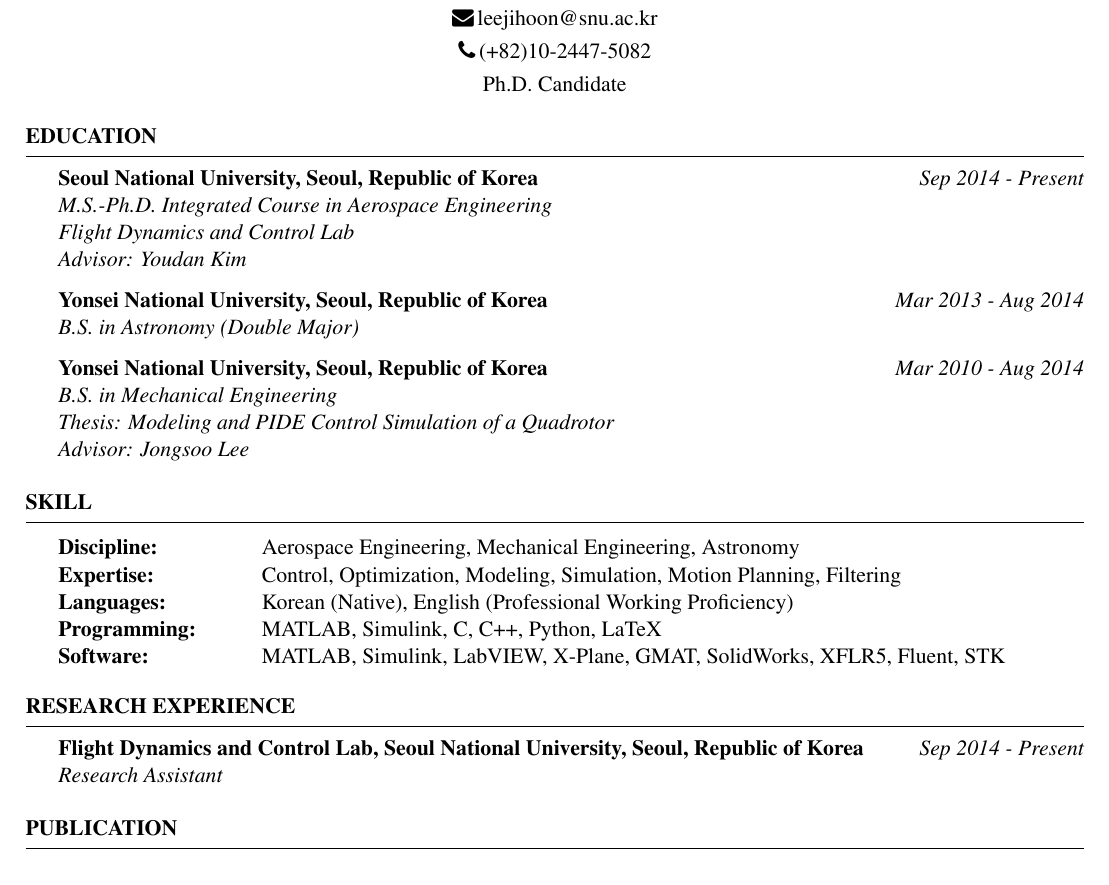
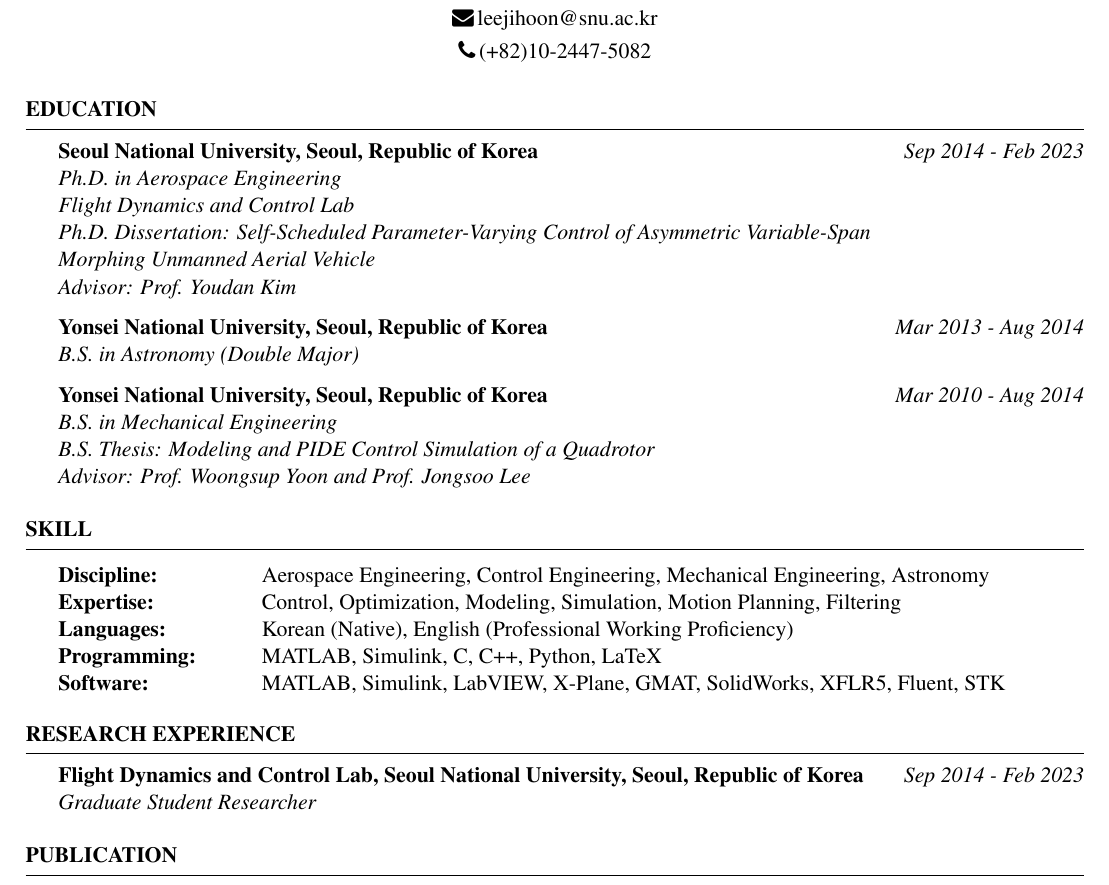
Before and after one commit to jihoonlee91/CV, a LaTeX CV (CV_jihoonlee.tex): part of page 1 of 5, cut so that both start at the same text. Compiled offline with pdfLaTeX.

Commit message:
Graduation

```diff
--- a/CV_jihoonlee.tex
+++ b/CV_jihoonlee.tex
@@ -30,22 +30,24 @@
 \address{\faHome\,\href{https://jihoon-lee.weebly.com}{https://jihoon-lee.weebly.com}}
 
 \begin{document}
-{\centerline{{Ph.D. Candidate}}}
+%{\centerline{{Ph.D.}}}
 
 \begin{rSection}{Education}\normalfont
 
-{\bf Seoul National University, Seoul, Republic of Korea } \hfill {\em Sep 2014 - Present}
-\\{ \textit {M.S.-Ph.D. Integrated Course in Aerospace Engineering}}
+{\bf Seoul National University, Seoul, Republic of Korea } \hfill {\em Sep 2014 - Feb 2023}
+\\{ \textit {Ph.D. in Aerospace Engineering}}
 \\{ \textit {Flight Dynamics and Control Lab}}
-\\{ \textit {Advisor: Youdan Kim}}
+\\{ \textit {Ph.D. Dissertation: Self-Scheduled Parameter-Varying Control of Asymmetric Variable-Span}}
+\\{ \textit {Morphing Unmanned Aerial Vehicle}}
+\\{ \textit {Advisor: Prof. Youdan Kim}}
 
 {\bf Yonsei National University, Seoul, Republic of Korea } \hfill {\em Mar 2013 - Aug 2014}
 \\{ \textit {B.S. in Astronomy (Double Major)}}
 
 {\bf Yonsei National University, Seoul, Republic of Korea } \hfill {\em Mar 2010 - Aug 2014}
 \\{ \textit {B.S. in Mechanical Engineering}}
-\\{ \textit {Thesis: Modeling and PIDE Control Simulation of a Quadrotor}}
-\\{ \textit {Advisor: Jongsoo Lee}}
+\\{ \textit {B.S. Thesis: Modeling and PIDE Control Simulation of a Quadrotor}}
+\\{ \textit {Advisor: Prof. Woongsup Yoon and Prof. Jongsoo Lee}}
 
 %{\bf Sangam High School, Seoul, Republic of Korea } \hfill {\em Mar 2007 - Feb 2010} \\
 %{\bf Yeongnam Middle School, Seoul, Republic of Korea } \hfill {\em Mar 2004 - Feb 2007}\\
@@ -56,7 +58,7 @@
 \begin{rSection}{Skill}\normalfont
 
 \begin{tabular}{ @{} >{\bfseries}l @{\hspace{6ex}} l }
-Discipline: \ & Aerospace Engineering, Mechanical Engineering, Astronomy \\
+Discipline: \ & Aerospace Engineering, Control Engineering, Mechanical Engineering, Astronomy \\
 Expertise: \ & Control, Optimization, Modeling, Simulation, Motion Planning, Filtering \\
 Languages: \ & Korean (Native), English (Professional Working Proficiency) \\
 Programming: \ & MATLAB, Simulink, C, C++, Python, LaTeX \\
@@ -67,8 +69,8 @@ Software: \ & MATLAB, Simulink, LabVIEW, X-Plane, GMAT, SolidWorks, XFLR5, Fluen
 
 \begin{rSection}{Research Experience}\normalfont
 
-{\bf Flight Dynamics and Control Lab, Seoul National University, Seoul, Republic of Korea} \hfill {\em Sep 2014 - Present}
-\\{\textit{Research Assistant}}
+{\bf Flight Dynamics and Control Lab, Seoul National University, Seoul, Republic of Korea} \hfill {\em Sep 2014 - Feb 2023}
+\\{\textit{Graduate Student Researcher}}
 
 \end{rSection}
 
```
Also changed, not shown: CV_jihoonlee.pdf, CV_jihoonlee.tex (12 more changed lines).
